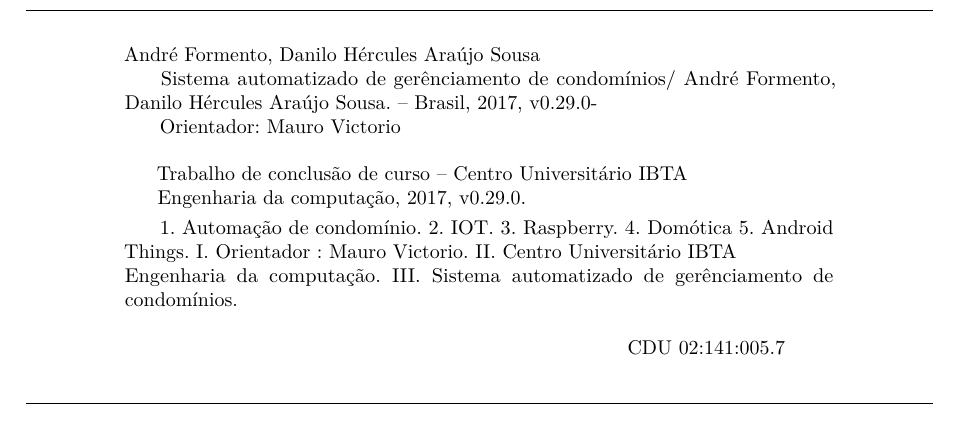
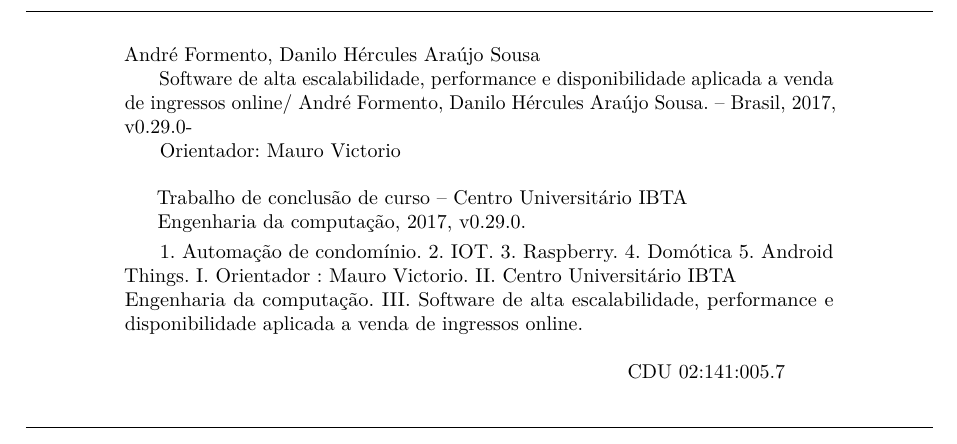
Before and after one commit to dilsousa/tcc-engenharia, a LaTeX thesis (tex/monografia.tex): part of page 5 of 45, cut so that both start at the same text. Compiled offline with pdfLaTeX.

Commit message:
Corrige titulo

```diff
--- a/tex/monografia.tex
+++ b/tex/monografia.tex
@@ -89,7 +89,7 @@
 % ---
 % Informações de dados para CAPA e FOLHA DE ROSTO
 % ---
-\titulo{Sistema automatizado de gerênciamento de condomínios}
+\titulo{Software de alta escalabilidade, performance e disponibilidade aplicada a venda de ingressos online}
 \autor{André Formento \and Danilo Hércules Araújo Sousa}
 \local{Brasil}
 \include{versao}
```
